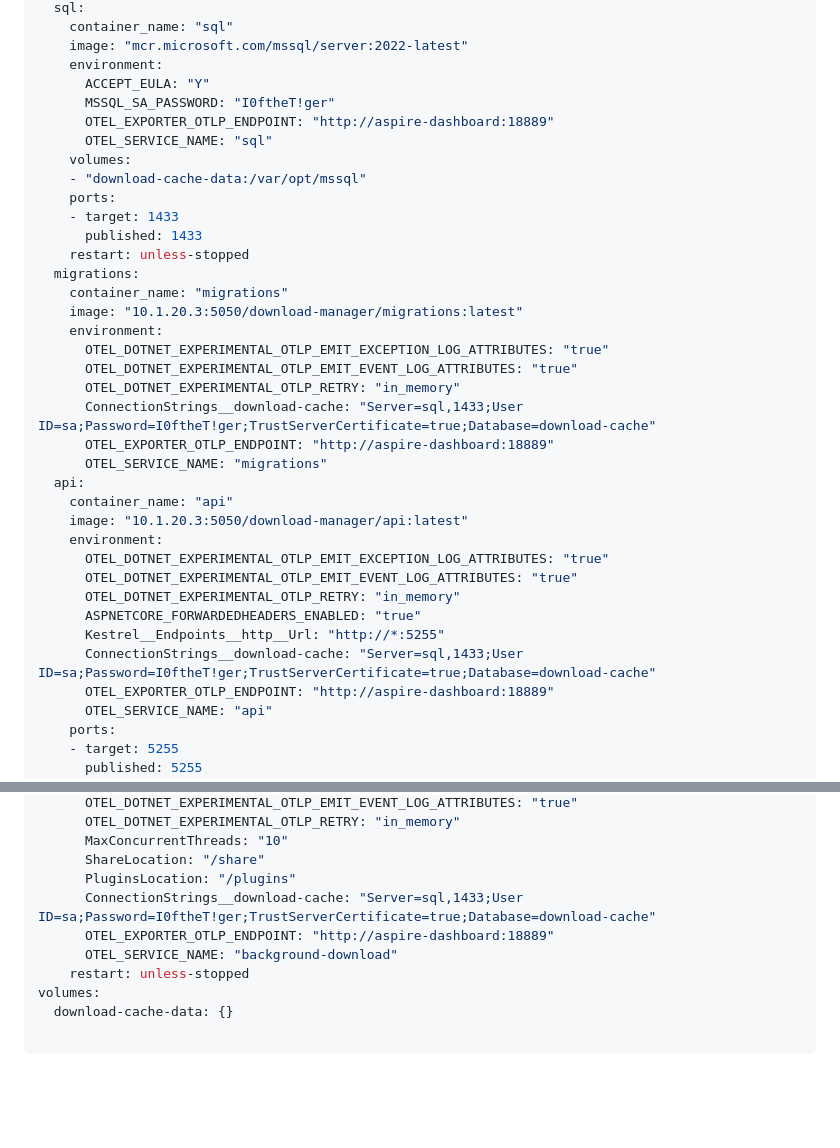
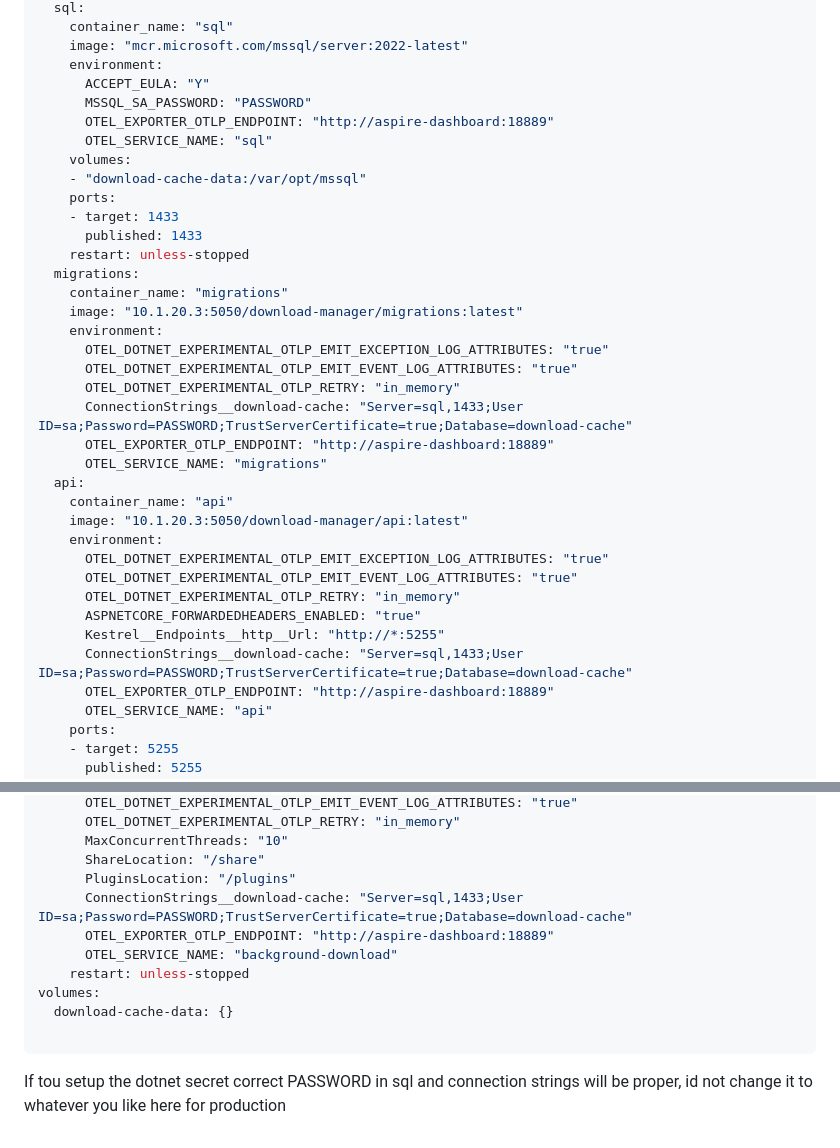
Before and after one commit to pauljoda/TheArchiver, a Markdown page: README.md, 2 parts joined by grey strips. Drawn GitHub-style; blank space fills up the shorter version.

Commit message:
Update README.md
Removed reference to local password

````diff
--- a/README.md
+++ b/README.md
@@ -79,7 +79,7 @@ services:
     image: "mcr.microsoft.com/mssql/server:2022-latest"
     environment:
       ACCEPT_EULA: "Y"
-      MSSQL_SA_PASSWORD: "I0ftheT!ger"
+      MSSQL_SA_PASSWORD: "PASSWORD"
       OTEL_EXPORTER_OTLP_ENDPOINT: "http://aspire-dashboard:18889"
       OTEL_SERVICE_NAME: "sql"
     volumes:
@@ -95,7 +95,7 @@ services:
       OTEL_DOTNET_EXPERIMENTAL_OTLP_EMIT_EXCEPTION_LOG_ATTRIBUTES: "true"
       OTEL_DOTNET_EXPERIMENTAL_OTLP_EMIT_EVENT_LOG_ATTRIBUTES: "true"
       OTEL_DOTNET_EXPERIMENTAL_OTLP_RETRY: "in_memory"
-      ConnectionStrings__download-cache: "Server=sql,1433;User ID=sa;Password=I0ftheT!ger;TrustServerCertificate=true;Database=download-cache"
+      ConnectionStrings__download-cache: "Server=sql,1433;User ID=sa;Password=PASSWORD;TrustServerCertificate=true;Database=download-cache"
       OTEL_EXPORTER_OTLP_ENDPOINT: "http://aspire-dashboard:18889"
       OTEL_SERVICE_NAME: "migrations"
   api:
@@ -107,7 +107,7 @@ services:
       OTEL_DOTNET_EXPERIMENTAL_OTLP_RETRY: "in_memory"
       ASPNETCORE_FORWARDEDHEADERS_ENABLED: "true"
       Kestrel__Endpoints__http__Url: "http://*:5255"
-      ConnectionStrings__download-cache: "Server=sql,1433;User ID=sa;Password=I0ftheT!ger;TrustServerCertificate=true;Database=download-cache"
+      ConnectionStrings__download-cache: "Server=sql,1433;User ID=sa;Password=PASSWORD;TrustServerCertificate=true;Database=download-cache"
       OTEL_EXPORTER_OTLP_ENDPOINT: "http://aspire-dashboard:18889"
       OTEL_SERVICE_NAME: "api"
     ports:
@@ -127,7 +127,7 @@ services:
       MaxConcurrentThreads: "10"
       ShareLocation: "/share"
       PluginsLocation: "/plugins"
-      ConnectionStrings__download-cache: "Server=sql,1433;User ID=sa;Password=I0ftheT!ger;TrustServerCertificate=true;Database=download-cache"
+      ConnectionStrings__download-cache: "Server=sql,1433;User ID=sa;Password=PASSWORD;TrustServerCertificate=true;Database=download-cache"
       OTEL_EXPORTER_OTLP_ENDPOINT: "http://aspire-dashboard:18889"
       OTEL_SERVICE_NAME: "background-download"
     restart: unless-stopped
@@ -135,3 +135,4 @@ volumes:
   download-cache-data: {}
 
 ```
+If tou setup the dotnet secret correct PASSWORD in sql and connection strings will be proper, id not change it to whatever you like here for production
````
